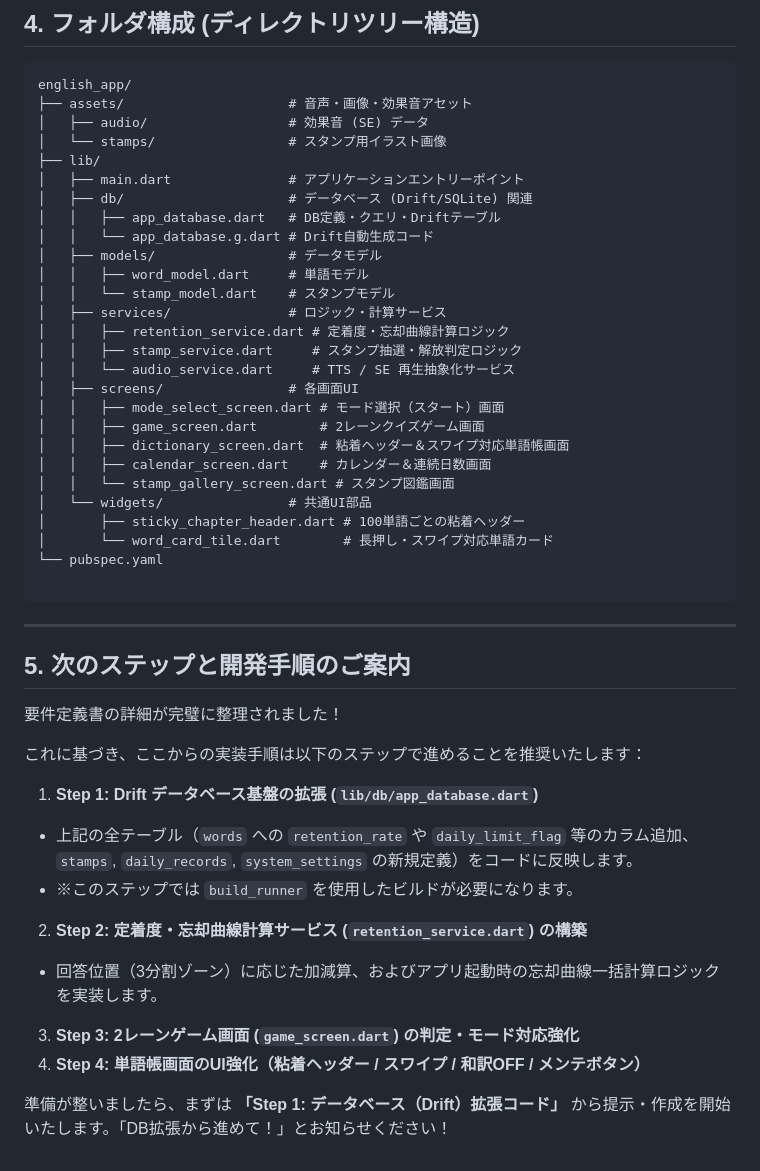
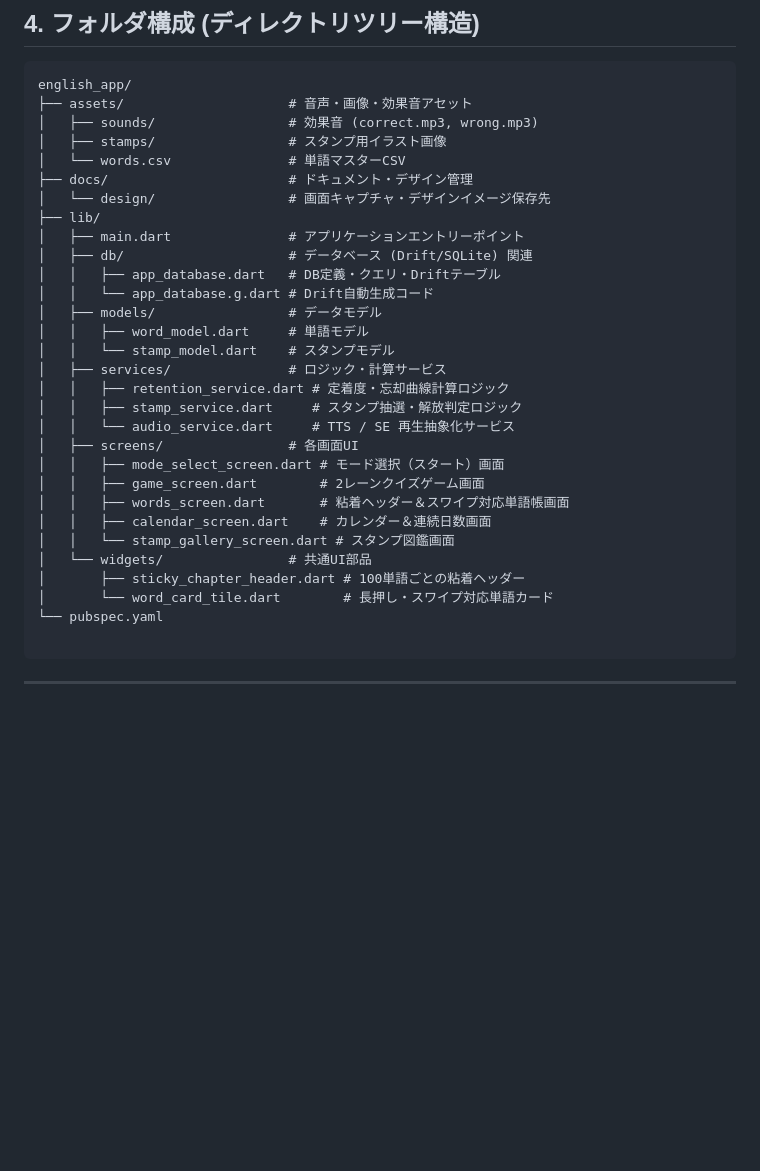
Before and after one commit to kento19970822-pixel/english_app, a Markdown page: REQUIREMENTS.md, the part around one of its changes. GitHub-like rendering; blank space fills up the shorter version.

````diff
--- a/REQUIREMENTS.md
+++ b/REQUIREMENTS.md
@@ -174,8 +175,11 @@ $$\text{次回定着度} = \text{現在の定着度} \times \left( 1 - \frac{\te
 ```text
 english_app/
 ├── assets/                     # 音声・画像・効果音アセット
-│   ├── audio/                  # 効果音 (SE) データ
-│   └── stamps/                 # スタンプ用イラスト画像
+│   ├── sounds/                 # 効果音 (correct.mp3, wrong.mp3)
+│   ├── stamps/                 # スタンプ用イラスト画像
+│   └── words.csv               # 単語マスターCSV
+├── docs/                       # ドキュメント・デザイン管理
+│   └── design/                 # 画面キャプチャ・デザインイメージ保存先
 ├── lib/
 │   ├── main.dart               # アプリケーションエントリーポイント
 │   ├── db/                     # データベース (Drift/SQLite) 関連
@@ -191,7 +195,7 @@ english_app/
 │   ├── screens/                # 各画面UI
 │   │   ├── mode_select_screen.dart # モード選択（スタート）画面
 │   │   ├── game_screen.dart        # 2レーンクイズゲーム画面
-│   │   ├── dictionary_screen.dart  # 粘着ヘッダー＆スワイプ対応単語帳画面
+│   │   ├── words_screen.dart       # 粘着ヘッダー＆スワイプ対応単語帳画面
 │   │   ├── calendar_screen.dart    # カレンダー＆連続日数画面
 │   │   └── stamp_gallery_screen.dart # スタンプ図鑑画面
 │   └── widgets/                # 共通UI部品
@@ -202,23 +206,3 @@ english_app/
 ```
 
 ---
-
-## 5. 次のステップと開発手順のご案内
-
-要件定義書の詳細が完璧に整理されました！
-
-これに基づき、ここからの実装手順は以下のステップで進めることを推奨いたします：
-
-1. **Step 1: Drift データベース基盤の拡張 (`lib/db/app_database.dart`)**
-* 上記の全テーブル（`words` への `retention_rate` や `daily_limit_flag` 等のカラム追加、`stamps`, `daily_records`, `system_settings` の新規定義）をコードに反映します。
-* ※このステップでは `build_runner` を使用したビルドが必要になります。
-
-
-2. **Step 2: 定着度・忘却曲線計算サービス (`retention_service.dart`) の構築**
-* 回答位置（3分割ゾーン）に応じた加減算、およびアプリ起動時の忘却曲線一括計算ロジックを実装します。
-
-
-3. **Step 3: 2レーンゲーム画面 (`game_screen.dart`) の判定・モード対応強化**
-4. **Step 4: 単語帳画面のUI強化（粘着ヘッダー / スワイプ / 和訳OFF / メンテボタン）**
-
-準備が整いましたら、まずは **「Step 1: データベース（Drift）拡張コード」** から提示・作成を開始いたします。「DB拡張から進めて！」とお知らせください！
````
Also changed, not shown: other parts of REQUIREMENTS.md (+15 -14 lines).
